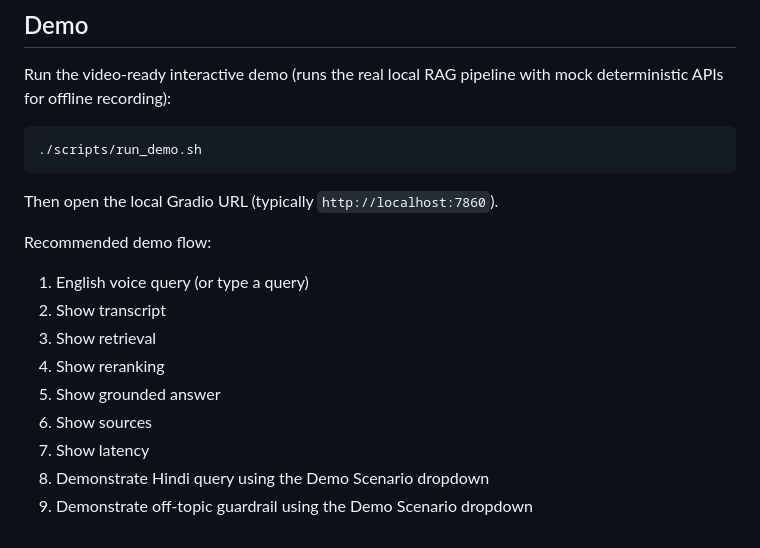
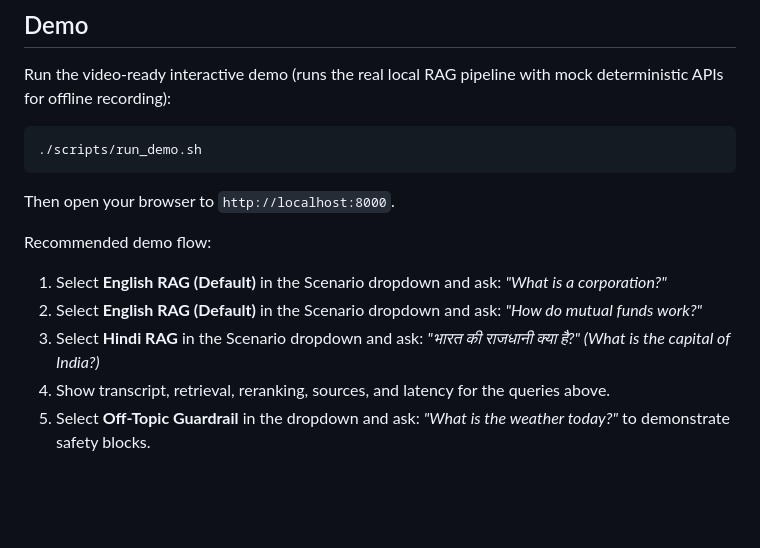
Before and after one commit to asitos/hhg-rag-system, a Markdown page: README.md, the part around the change. Rendered like a GitHub page; blank space fills up the shorter version.

Commit message:
docs: update demo section with specific questions and fix url

````diff
--- a/README.md
+++ b/README.md
@@ -102,15 +102,11 @@ Run the video-ready interactive demo (runs the real local RAG pipeline with mock
 ./scripts/run_demo.sh
 ```
 
-Then open the local Gradio URL (typically `http://localhost:7860`).
+Then open your browser to `http://localhost:8000`.
 
 Recommended demo flow:
-1. English voice query (or type a query)
-2. Show transcript
-3. Show retrieval
-4. Show reranking
-5. Show grounded answer
-6. Show sources
-7. Show latency
-8. Demonstrate Hindi query using the Demo Scenario dropdown
-9. Demonstrate off-topic guardrail using the Demo Scenario dropdown
+1. Select **English RAG (Default)** in the Scenario dropdown and ask: *"What is a corporation?"*
+2. Select **English RAG (Default)** in the Scenario dropdown and ask: *"How do mutual funds work?"*
+3. Select **Hindi RAG** in the Scenario dropdown and ask: *"भारत की राजधानी क्या है?" (What is the capital of India?)*
+4. Show transcript, retrieval, reranking, sources, and latency for the queries above.
+5. Select **Off-Topic Guardrail** in the dropdown and ask: *"What is the weather today?"* to demonstrate safety blocks.
````
